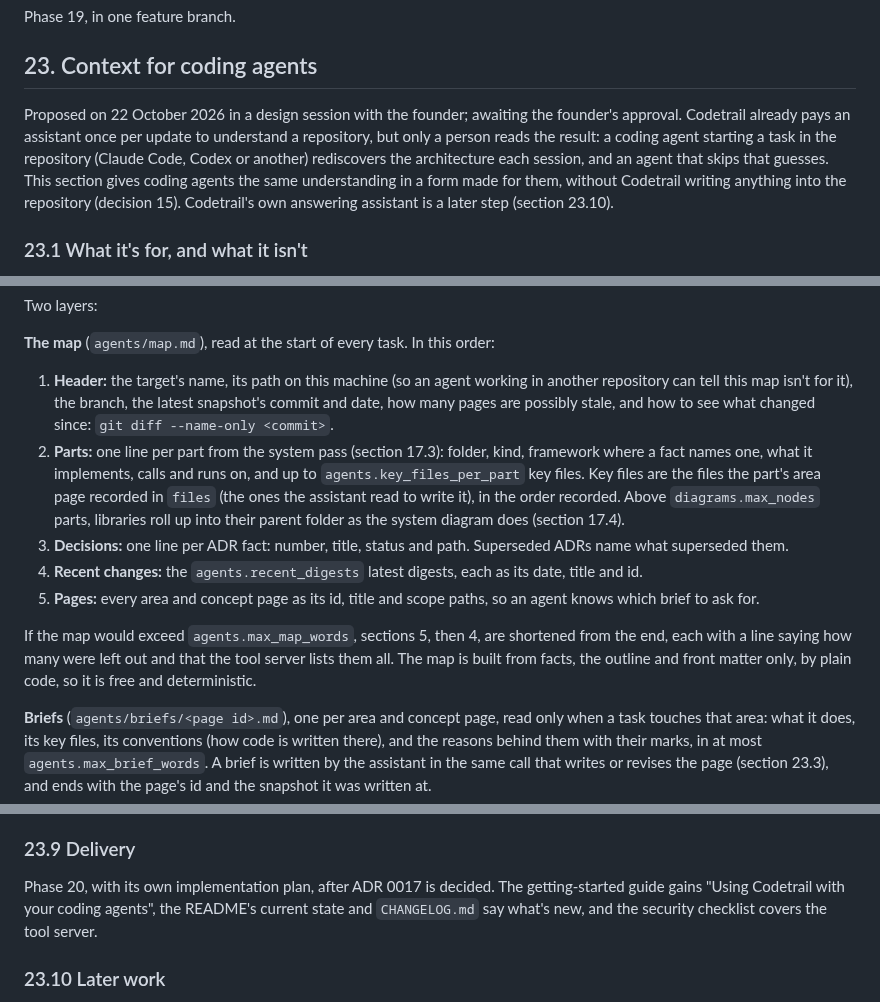
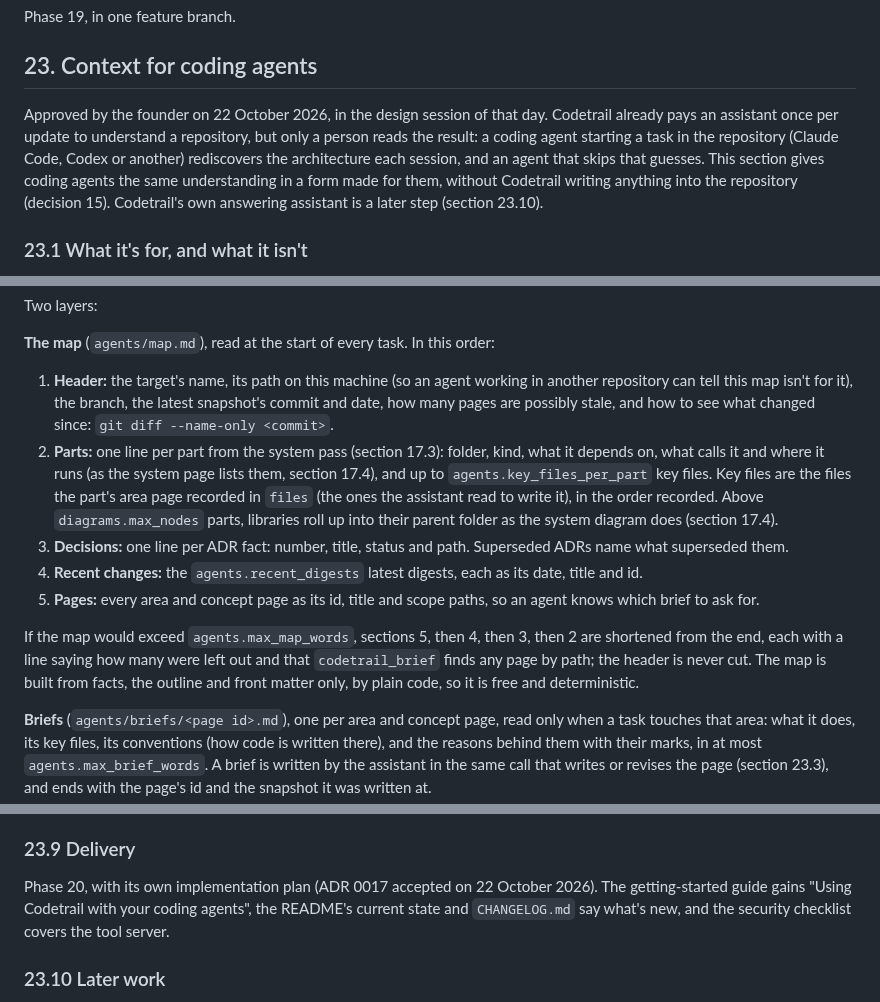
Before and after one commit to mohamed-abdelsattar92/codetrail, a Markdown page: docs/design/2026-10-05-codetrail-design.md, 3 parts joined by grey strips. Rendered like a GitHub page.

```diff
--- a/docs/design/2026-10-05-codetrail-design.md
+++ b/docs/design/2026-10-05-codetrail-design.md
@@ -1160,7 +1160,7 @@ Phase 19, in one feature branch.
 
 ## 23. Context for coding agents
 
-Proposed on 22 October 2026 in a design session with the founder; awaiting the founder's approval. Codetrail already pays an assistant once per update to understand a repository, but only a person reads the result: a coding agent starting a task in the repository (Claude Code, Codex or another) rediscovers the architecture each session, and an agent that skips that guesses. This section gives coding agents the same understanding in a form made for them, without Codetrail writing anything into the repository (decision 15). Codetrail's own answering assistant is a later step (section 23.10).
+Approved by the founder on 22 October 2026, in the design session of that day. Codetrail already pays an assistant once per update to understand a repository, but only a person reads the result: a coding agent starting a task in the repository (Claude Code, Codex or another) rediscovers the architecture each session, and an agent that skips that guesses. This section gives coding agents the same understanding in a form made for them, without Codetrail writing anything into the repository (decision 15). Codetrail's own answering assistant is a later step (section 23.10).
 
 ### 23.1 What it's for, and what it isn't
 - **For:** before an agent reads the files it will change, it reads Codetrail's map of the repository, then the brief for the area its task touches, and goes straight to the right files knowing the reasons behind them.
@@ -1177,12 +1177,12 @@ Two layers:
 
 **The map** (`agents/map.md`), read at the start of every task. In this order:
 1. **Header:** the target's name, its path on this machine (so an agent working in another repository can tell this map isn't for it), the branch, the latest snapshot's commit and date, how many pages are possibly stale, and how to see what changed since: `git diff --name-only <commit>`.
-2. **Parts:** one line per part from the system pass (section 17.3): folder, kind, framework where a fact names one, what it implements, calls and runs on, and up to `agents.key_files_per_part` key files. Key files are the files the part's area page recorded in `files` (the ones the assistant read to write it), in the order recorded. Above `diagrams.max_nodes` parts, libraries roll up into their parent folder as the system diagram does (section 17.4).
+2. **Parts:** one line per part from the system pass (section 17.3): folder, kind, what it depends on, what calls it and where it runs (as the system page lists them, section 17.4), and up to `agents.key_files_per_part` key files. Key files are the files the part's area page recorded in `files` (the ones the assistant read to write it), in the order recorded. Above `diagrams.max_nodes` parts, libraries roll up into their parent folder as the system diagram does (section 17.4).
 3. **Decisions:** one line per ADR fact: number, title, status and path. Superseded ADRs name what superseded them.
 4. **Recent changes:** the `agents.recent_digests` latest digests, each as its date, title and id.
 5. **Pages:** every area and concept page as its id, title and scope paths, so an agent knows which brief to ask for.
 
-If the map would exceed `agents.max_map_words`, sections 5, then 4, are shortened from the end, each with a line saying how many were left out and that the tool server lists them all. The map is built from facts, the outline and front matter only, by plain code, so it is free and deterministic.
+If the map would exceed `agents.max_map_words`, sections 5, then 4, then 3, then 2 are shortened from the end, each with a line saying how many were left out and that `codetrail_brief` finds any page by path; the header is never cut. The map is built from facts, the outline and front matter only, by plain code, so it is free and deterministic.
 
 **Briefs** (`agents/briefs/<page id>.md`), one per area and concept page, read only when a task touches that area: what it does, its key files, its conventions (how code is written there), and the reasons behind them with their marks, in at most `agents.max_brief_words`. A brief is written by the assistant in the same call that writes or revises the page (section 23.3), and ends with the page's id and the snapshot it was written at.
 
@@ -1246,7 +1246,7 @@ max_response_words = 4000     # 500 to 20000
 - **Live** (`just test-live`): the real Claude Code and Codex installed here start the tool server and call `codetrail_map`.
 
 ### 23.9 Delivery
-Phase 20, with its own implementation plan, after ADR 0017 is decided. The getting-started guide gains "Using Codetrail with your coding agents", the README's current state and `CHANGELOG.md` say what's new, and the security checklist covers the tool server.
+Phase 20, with its own implementation plan (ADR 0017 accepted on 22 October 2026). The getting-started guide gains "Using Codetrail with your coding agents", the README's current state and `CHANGELOG.md` say what's new, and the security checklist covers the tool server.
 
 ### 23.10 Later work
 - **Codetrail's own answering assistant** gets the map in its prompt (section 7.3), so it reaches the right files with fewer tool calls; its estimate grows by the map's size.
```
Also changed, not shown: other parts of docs/design/2026-10-05-codetrail-design.md (+8 -8 lines), docs/adr/0017-tool-server-for-coding-agents.md (+3 -3 lines), docs/adr/README.md (+1 -1 lines).
